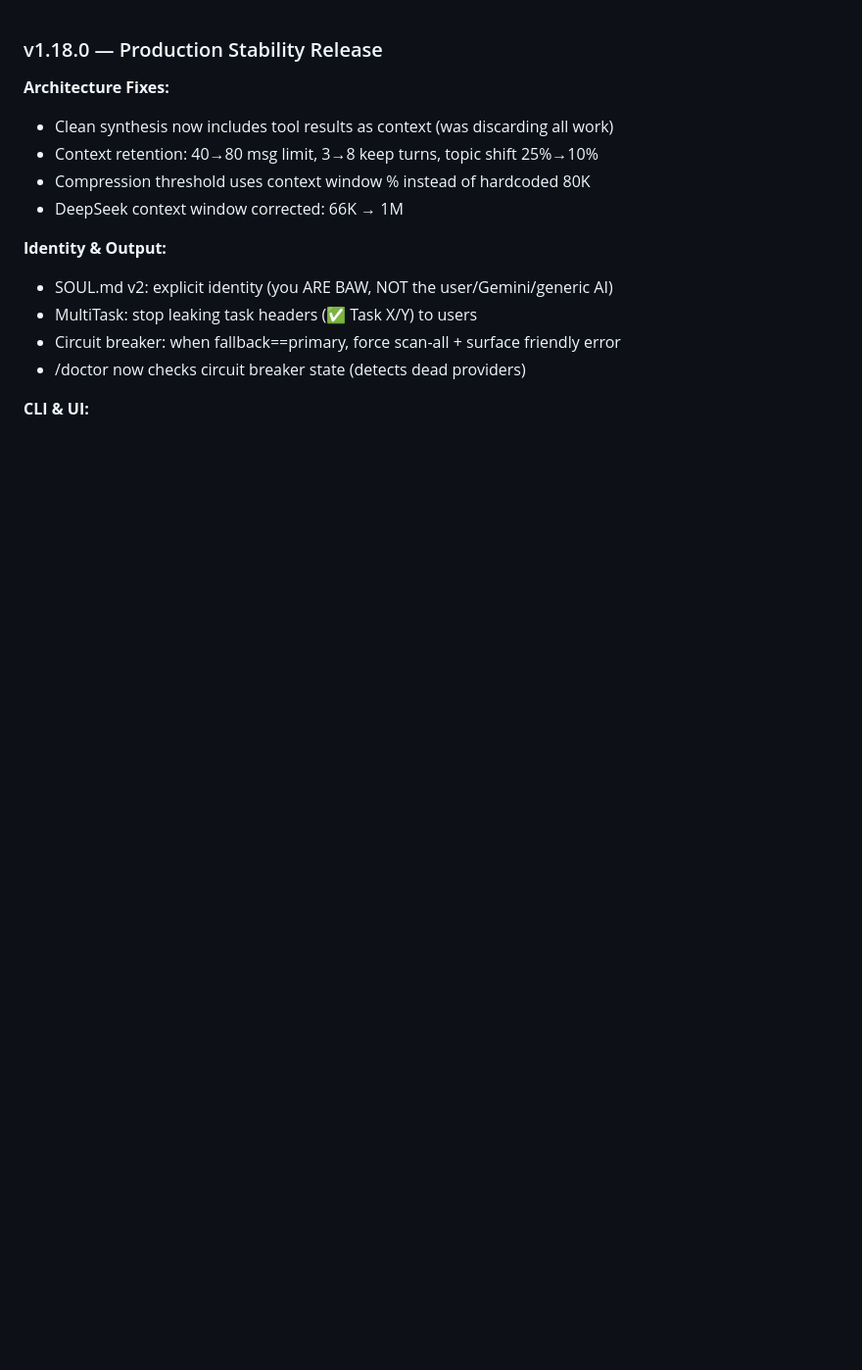
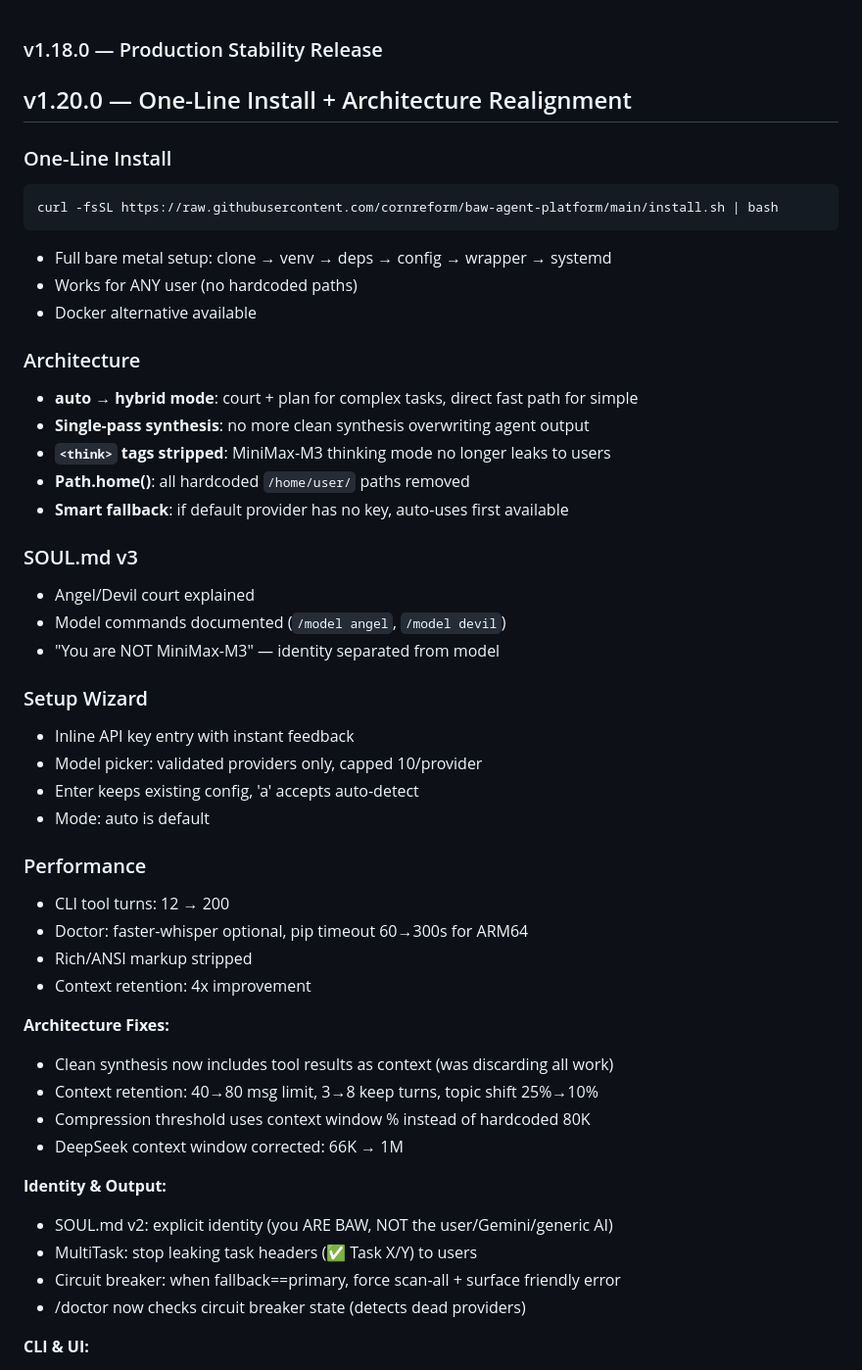
Before and after one commit to cornreform/baw-agent-platform, a Markdown page: CHANGELOG.md, the part around the change. Shown at 98% size. Drawn GitHub-style; blank space fills up the shorter version.

Commit message:
docs: CHANGELOG v1.20.0

````diff
--- a/CHANGELOG.md
+++ b/CHANGELOG.md
@@ -1,4 +1,38 @@
 ### v1.18.0 — Production Stability Release
+## v1.20.0 — One-Line Install + Architecture Realignment
+
+### One-Line Install
+```bash
+curl -fsSL https://raw.githubusercontent.com/cornreform/baw-agent-platform/main/install.sh | bash
+```
+- Full bare metal setup: clone → venv → deps → config → wrapper → systemd
+- Works for ANY user (no hardcoded paths)
+- Docker alternative available
+
+### Architecture
+- **auto → hybrid mode**: court + plan for complex tasks, direct fast path for simple
+- **Single-pass synthesis**: no more clean synthesis overwriting agent output
+- **`<think>` tags stripped**: MiniMax-M3 thinking mode no longer leaks to users
+- **Path.home()**: all hardcoded `/home/user/` paths removed
+- **Smart fallback**: if default provider has no key, auto-uses first available
+
+### SOUL.md v3
+- Angel/Devil court explained
+- Model commands documented (`/model angel`, `/model devil`)
+- "You are NOT MiniMax-M3" — identity separated from model
+
+### Setup Wizard
+- Inline API key entry with instant feedback
+- Model picker: validated providers only, capped 10/provider
+- Enter keeps existing config, 'a' accepts auto-detect
+- Mode: auto is default
+
+### Performance
+- CLI tool turns: 12 → 200
+- Doctor: faster-whisper optional, pip timeout 60→300s for ARM64
+- Rich/ANSI markup stripped
+- Context retention: 4x improvement
+
 
 **Architecture Fixes:**
 - Clean synthesis now includes tool results as context (was discarding all work)
````
